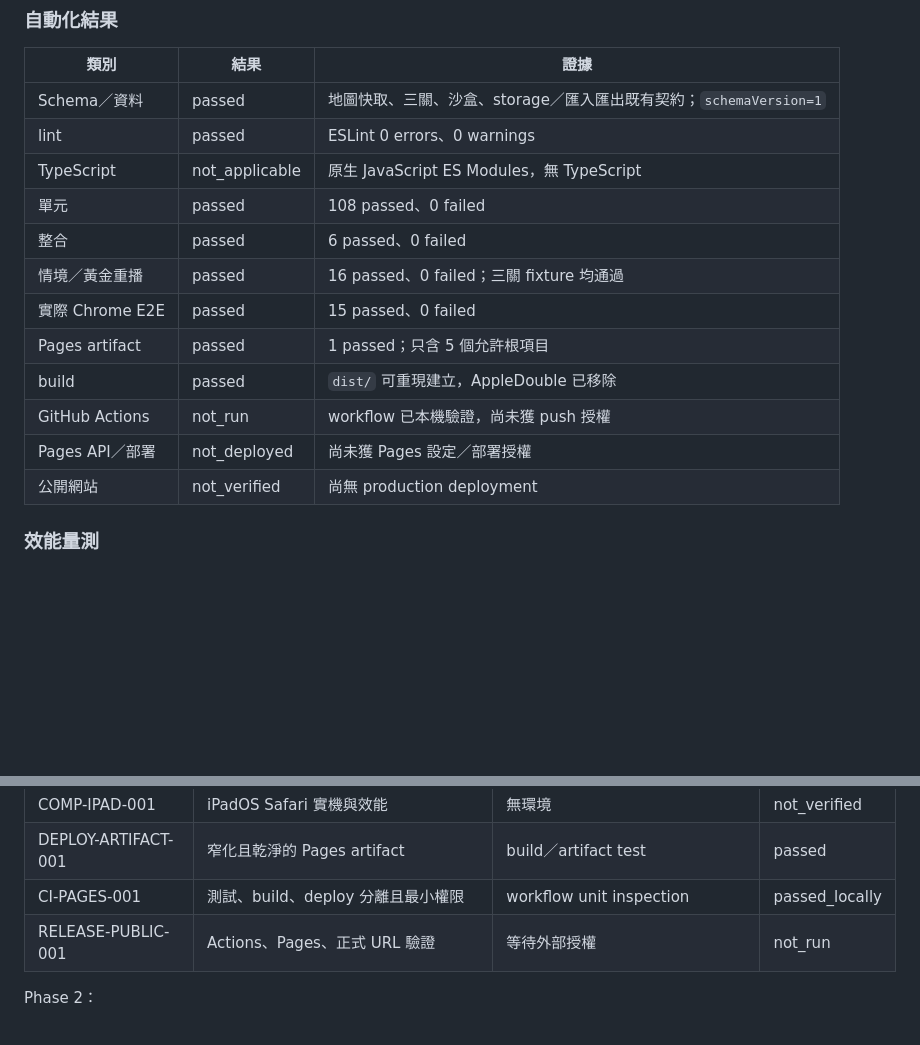
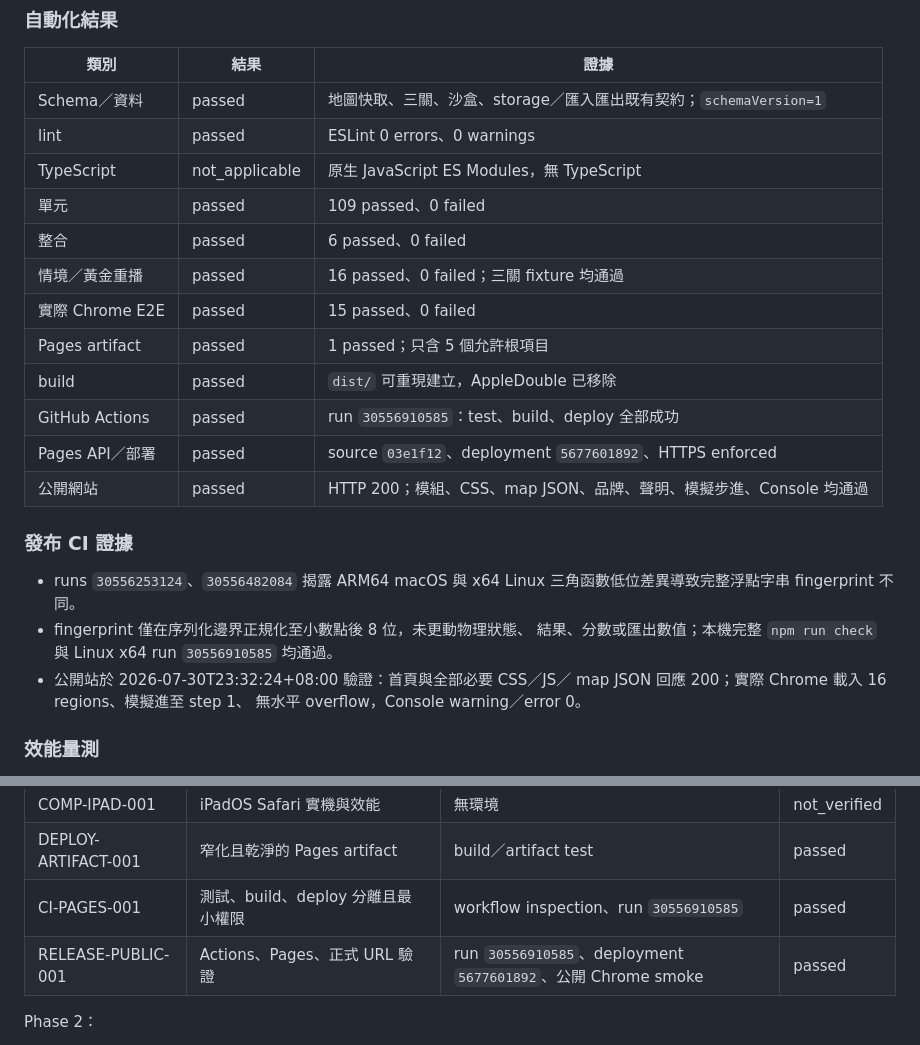
Before and after one commit to kisaraki/classroom-sgts-nh-tzk, a Markdown page: docs/TESTING.md, 2 parts joined by grey strips. Rendered like a GitHub page; blank space fills up the shorter version.

```diff
--- a/docs/TESTING.md
+++ b/docs/TESTING.md
@@ -37,15 +37,26 @@ npm run serve
 | Schema／資料 | passed | 地圖快取、三關、沙盒、storage／匯入匯出既有契約；`schemaVersion=1` |
 | lint | passed | ESLint 0 errors、0 warnings |
 | TypeScript | not_applicable | 原生 JavaScript ES Modules，無 TypeScript |
-| 單元 | passed | 108 passed、0 failed |
+| 單元 | passed | 109 passed、0 failed |
 | 整合 | passed | 6 passed、0 failed |
 | 情境／黃金重播 | passed | 16 passed、0 failed；三關 fixture 均通過 |
 | 實際 Chrome E2E | passed | 15 passed、0 failed |
 | Pages artifact | passed | 1 passed；只含 5 個允許根項目 |
 | build | passed | `dist/` 可重現建立，AppleDouble 已移除 |
-| GitHub Actions | not_run | workflow 已本機驗證，尚未獲 push 授權 |
-| Pages API／部署 | not_deployed | 尚未獲 Pages 設定／部署授權 |
-| 公開網站 | not_verified | 尚無 production deployment |
+| GitHub Actions | passed | run `30556910585`：test、build、deploy 全部成功 |
+| Pages API／部署 | passed | source `03e1f12`、deployment `5677601892`、HTTPS enforced |
+| 公開網站 | passed | HTTP 200；模組、CSS、map JSON、品牌、聲明、模擬步進、Console 均通過 |
+
+### 發布 CI 證據
+
+- runs `30556253124`、`30556482084` 揭露 ARM64 macOS 與 x64 Linux
+  三角函數低位差異導致完整浮點字串 fingerprint 不同。
+- fingerprint 僅在序列化邊界正規化至小數點後 8 位，未更動物理狀態、
+  結果、分數或匯出數值；本機完整 `npm run check` 與 Linux x64 run
+  `30556910585` 均通過。
+- 公開站於 2026-07-30T23:32:24+08:00 驗證：首頁與全部必要 CSS／JS／
+  map JSON 回應 200；實際 Chrome 載入 16 regions、模擬進至 step 1、
+  無水平 overflow，Console warning／error 0。
 
 ### 效能量測
 
@@ -101,8 +112,8 @@ success/ocean 13.91:1，均高於一般文字 4.5:1。
 | COMP-EDGE-001 | Edge 實機 smoke | 無環境 | not_verified |
 | COMP-IPAD-001 | iPadOS Safari 實機與效能 | 無環境 | not_verified |
 | DEPLOY-ARTIFACT-001 | 窄化且乾淨的 Pages artifact | build／artifact test | passed |
-| CI-PAGES-001 | 測試、build、deploy 分離且最小權限 | workflow unit inspection | passed_locally |
-| RELEASE-PUBLIC-001 | Actions、Pages、正式 URL 驗證 | 等待外部授權 | not_run |
+| CI-PAGES-001 | 測試、build、deploy 分離且最小權限 | workflow inspection、run `30556910585` | passed |
+| RELEASE-PUBLIC-001 | Actions、Pages、正式 URL 驗證 | run `30556910585`、deployment `5677601892`、公開 Chrome smoke | passed |
 
 Phase 2：
 
```
Also changed, not shown: docs/PHASE-STATUS.md (+24 -7 lines), docs/RELEASE-ACCEPTANCE.md (+10 -12 lines).
